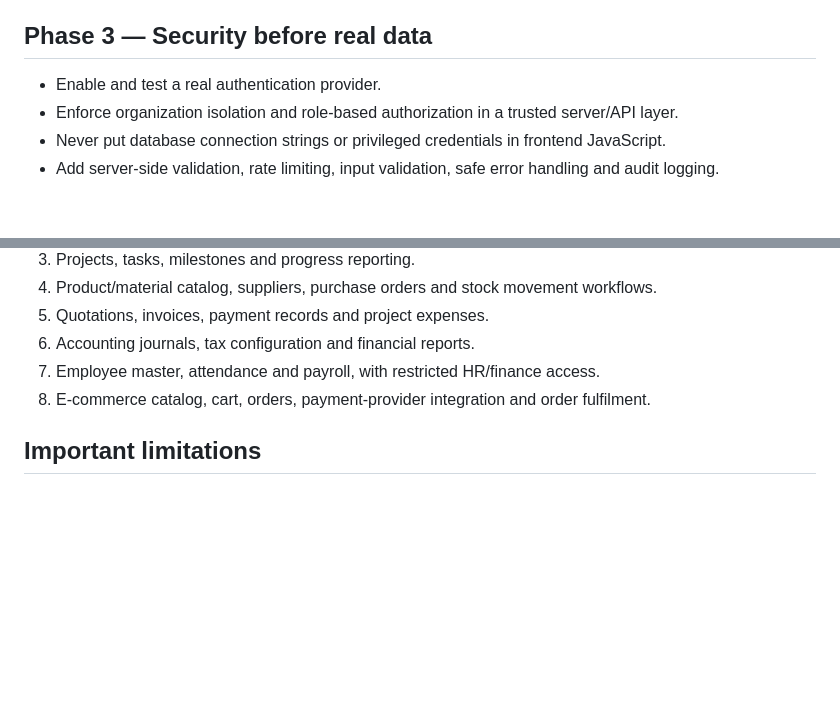
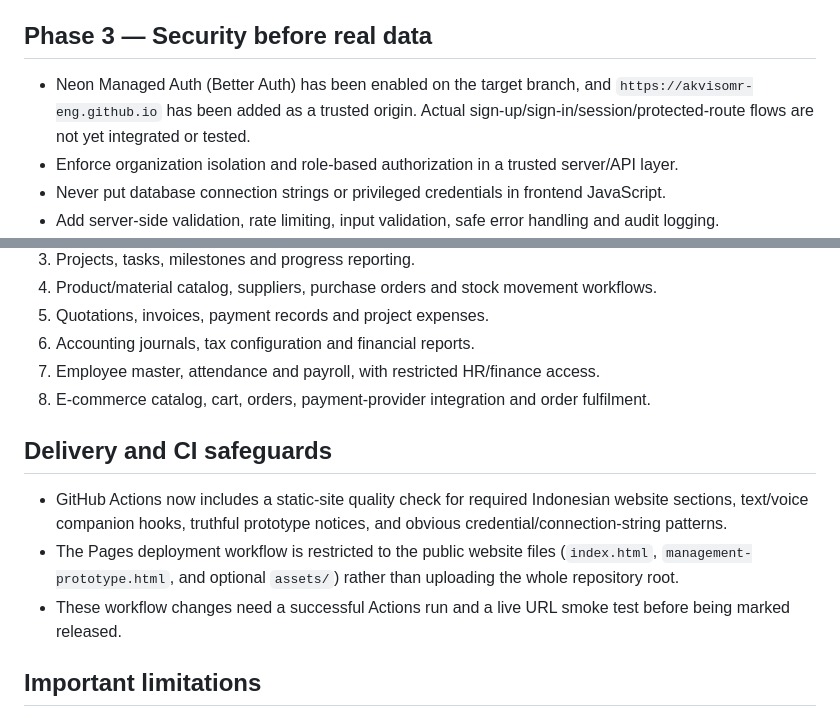
Before and after one commit to akvisomr-eng/FORMA-ELAN, a Markdown page: MANAGEMENT_SYSTEM_ROADMAP.md, 2 parts joined by grey strips. GitHub-like rendering; blank space fills up the shorter version.

Commit message:
Record auth provisioning and release safeguards

```diff
--- a/MANAGEMENT_SYSTEM_ROADMAP.md
+++ b/MANAGEMENT_SYSTEM_ROADMAP.md
@@ -41,7 +41,7 @@ FORMA ELAN must not become only a static website plus ordinary CRUD dashboard. T
 
 ## Phase 3 — Security before real data
 
-- Enable and test a real authentication provider.
+- Neon Managed Auth (Better Auth) has been enabled on the target branch, and `https://akvisomr-eng.github.io` has been added as a trusted origin. Actual sign-up/sign-in/session/protected-route flows are not yet integrated or tested.
 - Enforce organization isolation and role-based authorization in a trusted server/API layer.
 - Never put database connection strings or privileged credentials in frontend JavaScript.
 - Add server-side validation, rate limiting, input validation, safe error handling and audit logging.
@@ -60,6 +60,12 @@ Recommended implementation order:
 7. Employee master, attendance and payroll, with restricted HR/finance access.
 8. E-commerce catalog, cart, orders, payment-provider integration and order fulfilment.
 
+## Delivery and CI safeguards
+
+- GitHub Actions now includes a static-site quality check for required Indonesian website sections, text/voice companion hooks, truthful prototype notices, and obvious credential/connection-string patterns.
+- The Pages deployment workflow is restricted to the public website files (`index.html`, `management-prototype.html`, and optional `assets/`) rather than uploading the whole repository root.
+- These workflow changes need a successful Actions run and a live URL smoke test before being marked released.
+
 ## Important limitations
 
 - The prepared schema is a foundation, not a complete accounting, tax, payroll, inventory valuation or e-commerce implementation.
```
